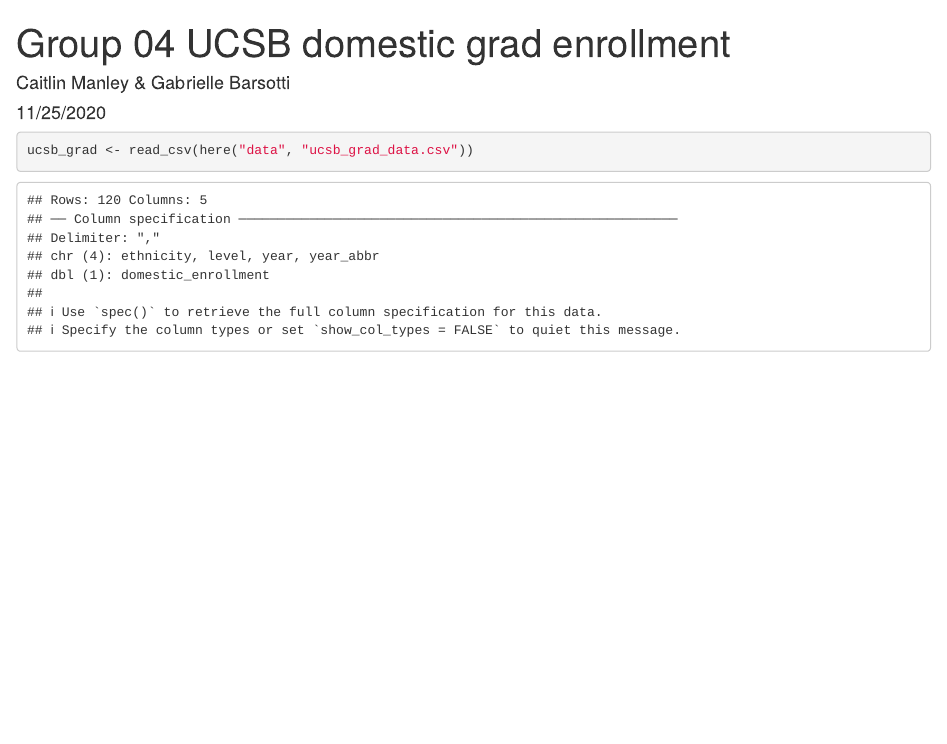
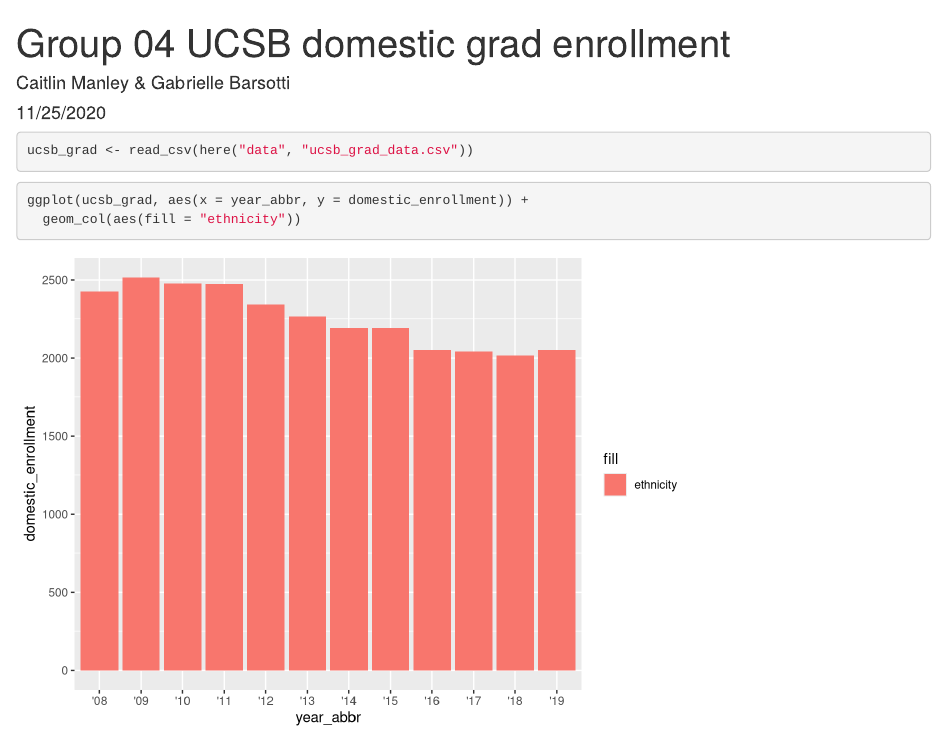
Before and after one commit to caitmanley/ucsb-grad-group-04, an R Markdown document (src/group_04_ucsb_grad.Rmd): the page in a window 1100 px wide, from its top. Rendered offline with R 4.5, knitr and Pandoc, with nearby package versions.

Commit message:
updated graph

````diff
--- a/src/group_04_ucsb_grad.Rmd
+++ b/src/group_04_ucsb_grad.Rmd
@@ -11,8 +11,14 @@
 library(here)
 ```
 
-```{r}
+```{r message = FALSE}
 
 ucsb_grad <- read_csv(here("data", "ucsb_grad_data.csv"))
 
 ```
+
+
+```{r}
+ggplot(ucsb_grad, aes(x = year_abbr, y = domestic_enrollment)) +
+  geom_col(aes(fill = "ethnicity"))
+```
````
